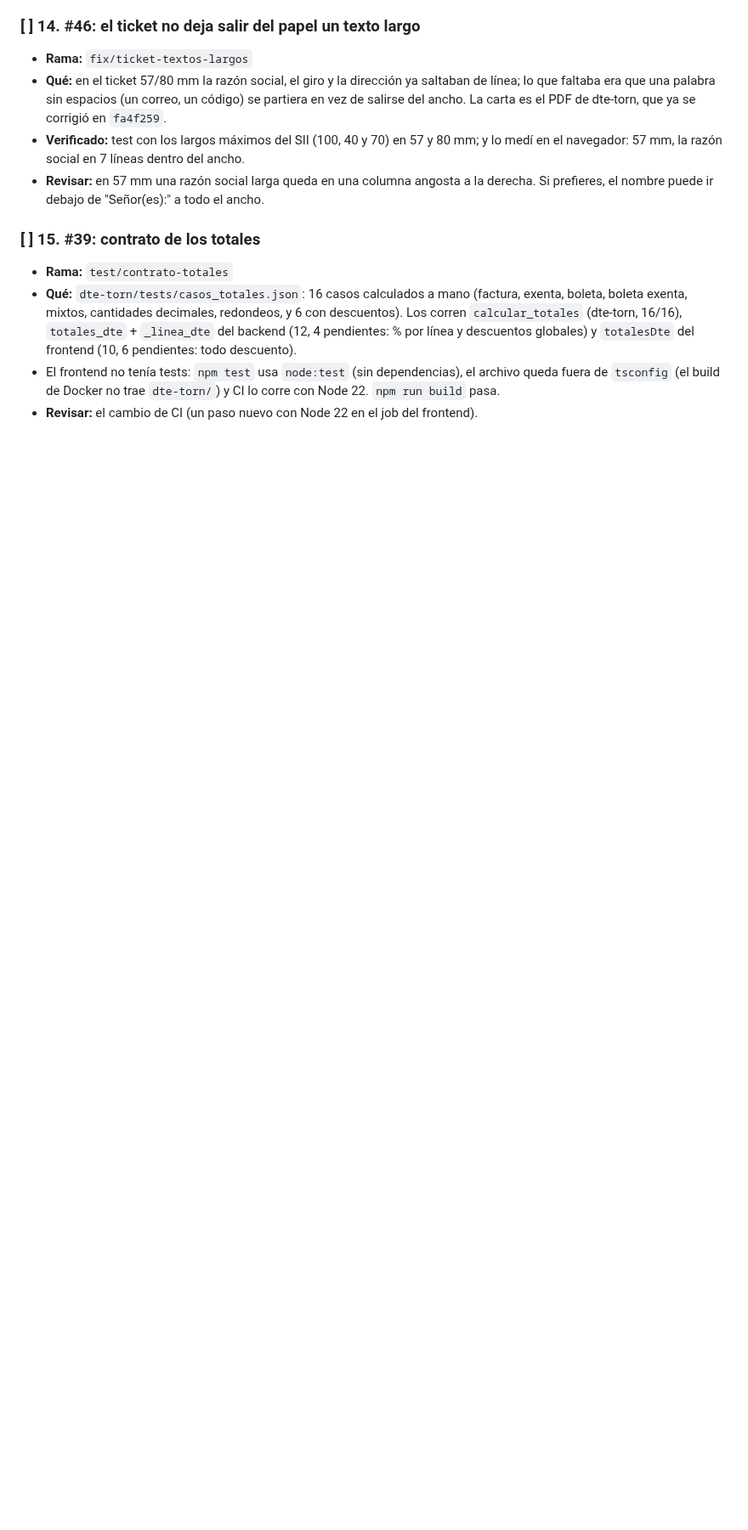
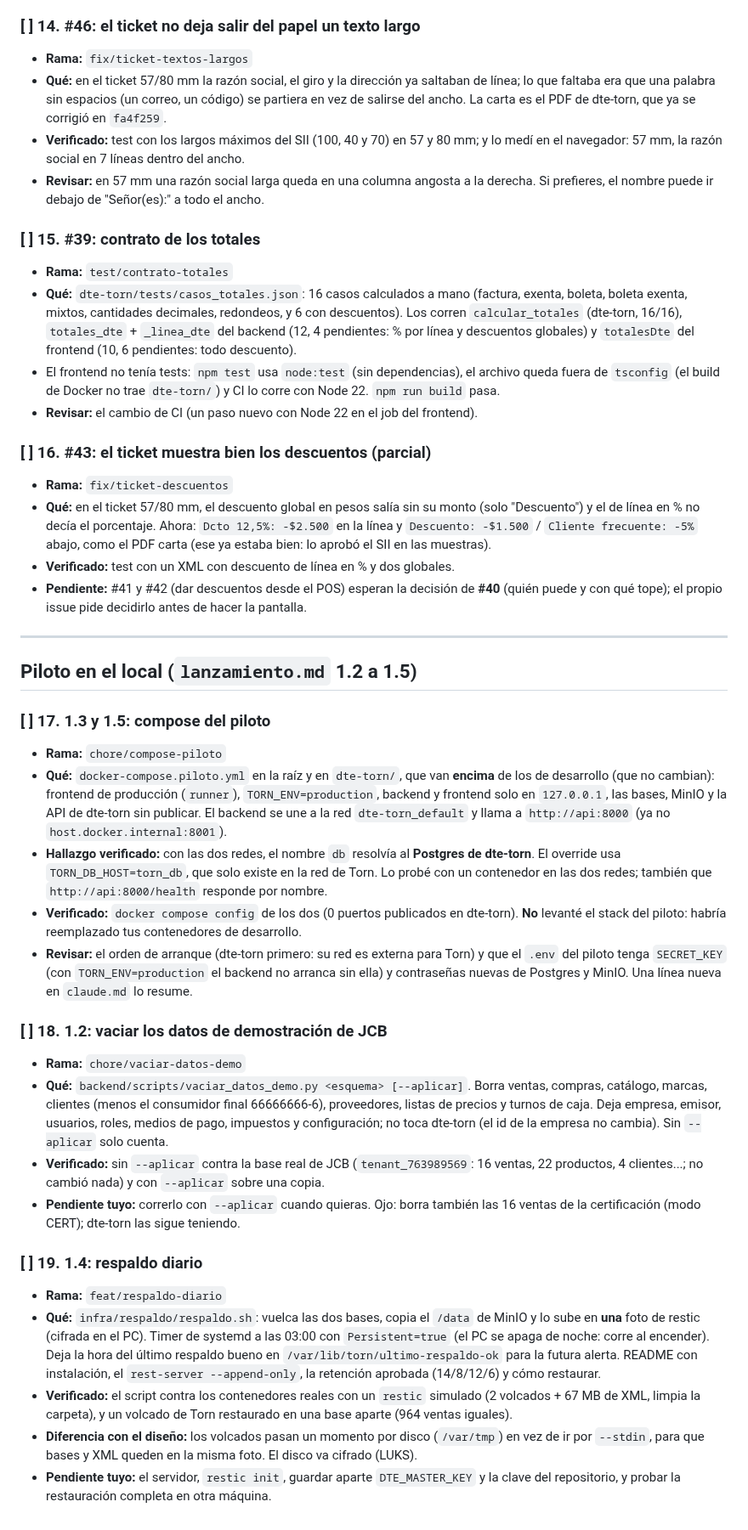
Before and after one commit to AstralMoonlight/torn, a Markdown page: tasks/checklist.md, the part around the change. Shown at 85% size. GitHub-like rendering; blank space fills up the shorter version.

Commit message:
docs(tasks): checklist con piloto (compose, vaciado, respaldo) y ticket con descuentos
Co-Authored-By: Claude Opus 5.5 <noreply@anthropic.com>

```diff
--- a/tasks/checklist.md
+++ b/tasks/checklist.md
@@ -158,3 +158,57 @@ Este archivo vive solo en `main`: las ramas no lo tocan, para que no choquen al
 - El frontend no tenía tests: `npm test` usa `node:test` (sin dependencias), el archivo queda fuera de
   `tsconfig` (el build de Docker no trae `dte-torn/`) y CI lo corre con Node 22. `npm run build` pasa.
 - **Revisar:** el cambio de CI (un paso nuevo con Node 22 en el job del frontend).
+
+### [ ] 16. #43: el ticket muestra bien los descuentos (parcial)
+- **Rama:** `fix/ticket-descuentos`
+- **Qué:** en el ticket 57/80 mm, el descuento global en pesos salía sin su monto (solo "Descuento") y
+  el de línea en % no decía el porcentaje. Ahora: `Dcto 12,5%: -$2.500` en la línea y
+  `Descuento: -$1.500` / `Cliente frecuente: -5%` abajo, como el PDF carta (ese ya estaba bien: lo
+  aprobó el SII en las muestras).
+- **Verificado:** test con un XML con descuento de línea en % y dos globales.
+- **Pendiente:** #41 y #42 (dar descuentos desde el POS) esperan la decisión de **#40** (quién puede y
+  con qué tope); el propio issue pide decidirlo antes de hacer la pantalla.
+
+---
+
+## Piloto en el local (`lanzamiento.md` 1.2 a 1.5)
+
+### [ ] 17. 1.3 y 1.5: compose del piloto
+- **Rama:** `chore/compose-piloto`
+- **Qué:** `docker-compose.piloto.yml` en la raíz y en `dte-torn/`, que van **encima** de los de
+  desarrollo (que no cambian): frontend de producción (`runner`), `TORN_ENV=production`, backend y
+  frontend solo en `127.0.0.1`, las bases, MinIO y la API de dte-torn sin publicar. El backend se une a
+  la red `dte-torn_default` y llama a `http://api:8000` (ya no `host.docker.internal:8001`).
+- **Hallazgo verificado:** con las dos redes, el nombre `db` resolvía al **Postgres de dte-torn**. El
+  override usa `TORN_DB_HOST=torn_db`, que solo existe en la red de Torn. Lo probé con un contenedor
+  en las dos redes; también que `http://api:8000/health` responde por nombre.
+- **Verificado:** `docker compose config` de los dos (0 puertos publicados en dte-torn). **No** levanté
+  el stack del piloto: habría reemplazado tus contenedores de desarrollo.
+- **Revisar:** el orden de arranque (dte-torn primero: su red es externa para Torn) y que el `.env` del
+  piloto tenga `SECRET_KEY` (con `TORN_ENV=production` el backend no arranca sin ella) y contraseñas
+  nuevas de Postgres y MinIO. Una línea nueva en `claude.md` lo resume.
+
+### [ ] 18. 1.2: vaciar los datos de demostración de JCB
+- **Rama:** `chore/vaciar-datos-demo`
+- **Qué:** `backend/scripts/vaciar_datos_demo.py <esquema> [--aplicar]`. Borra ventas, compras,
+  catálogo, marcas, clientes (menos el consumidor final 66666666-6), proveedores, listas de precios y
+  turnos de caja. Deja empresa, emisor, usuarios, roles, medios de pago, impuestos y configuración; no
+  toca dte-torn (el id de la empresa no cambia). Sin `--aplicar` solo cuenta.
+- **Verificado:** sin `--aplicar` contra la base real de JCB (`tenant_763989569`: 16 ventas, 22
+  productos, 4 clientes...; no cambió nada) y con `--aplicar` sobre una copia.
+- **Pendiente tuyo:** correrlo con `--aplicar` cuando quieras. Ojo: borra también las 16 ventas de la
+  certificación (modo CERT); dte-torn las sigue teniendo.
+
+### [ ] 19. 1.4: respaldo diario
+- **Rama:** `feat/respaldo-diario`
+- **Qué:** `infra/respaldo/respaldo.sh`: vuelca las dos bases, copia el `/data` de MinIO y lo sube en
+  **una** foto de restic (cifrada en el PC). Timer de systemd a las 03:00 con `Persistent=true` (el PC
+  se apaga de noche: corre al encender). Deja la hora del último respaldo bueno en
+  `/var/lib/torn/ultimo-respaldo-ok` para la futura alerta. README con instalación, el `rest-server
+  --append-only`, la retención aprobada (14/8/12/6) y cómo restaurar.
+- **Verificado:** el script contra los contenedores reales con un `restic` simulado (2 volcados + 67 MB
+  de XML, limpia la carpeta), y un volcado de Torn restaurado en una base aparte (964 ventas iguales).
+- **Diferencia con el diseño:** los volcados pasan un momento por disco (`/var/tmp`) en vez de ir por
+  `--stdin`, para que bases y XML queden en la misma foto. El disco va cifrado (LUKS).
+- **Pendiente tuyo:** el servidor, `restic init`, guardar aparte `DTE_MASTER_KEY` y la clave del
+  repositorio, y probar la restauración completa en otra máquina.
```
